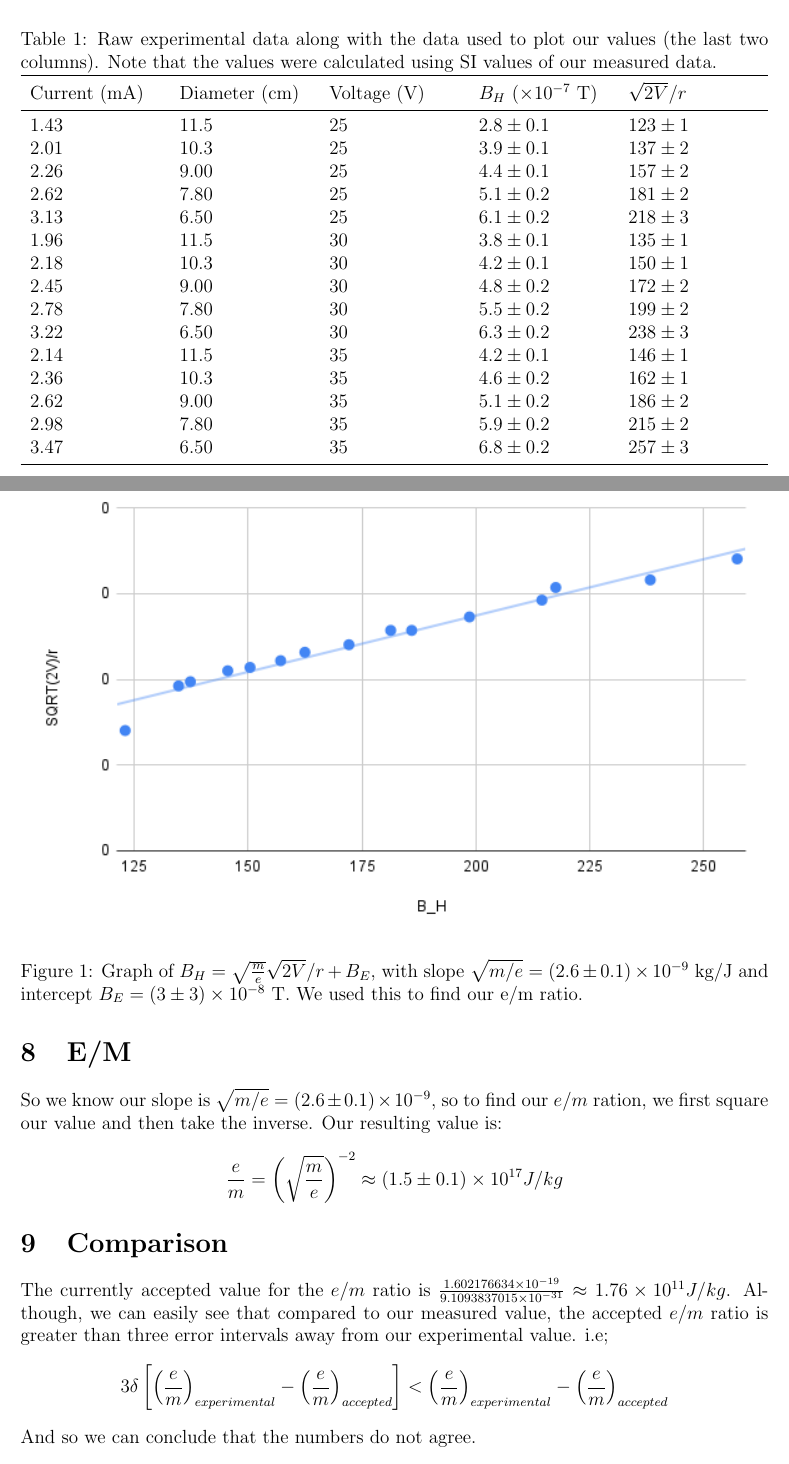
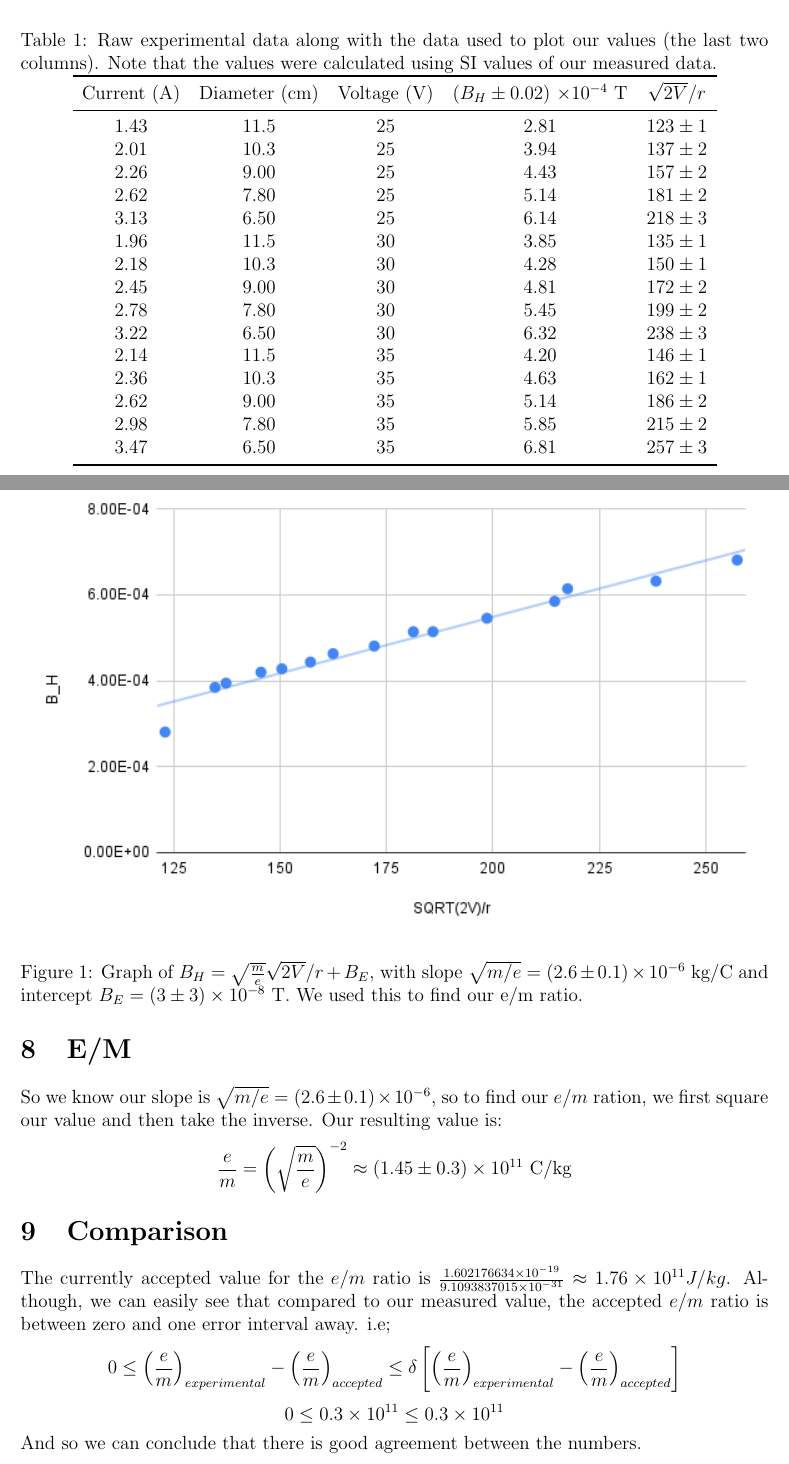
Before and after one commit to shaaz-f/phys-labs, a LaTeX document (lab6/main.tex): two parts of pages 3 and 4 of 5, joined at a grey line, cut so that both start at the same text. Compiled offline with pdfLaTeX.

Commit message:
fixed up everything

```diff
--- a/lab6/main.tex
+++ b/lab6/main.tex
@@ -71,56 +71,56 @@ the roof of the building. We know this because of the right-hand rule. Our foref
 Then, our thumb, when directly perpendicular to the forefinger, goes towards the force, which is to the right of the page.
 Finally as a result, our palm is facing into the page. However, we need to remember that this is the case of a positive charge, so the electron would be opposite, and so
 would be coming OUT of the page., and so our final answer is out of the page.
+
 \section{Table}
-\begin{table}[H]
-    \centering
+
+\begin{table*}[h]\centering
     \caption{Raw experimental data along with the data used to plot our values (the last two columns). Note that the values were calculated using SI values of our measured data.}
-    \begin{tabularx}{\textwidth}{X X X X X X}
-        \toprule
-        \text{Current (mA)} & \text{Diameter (cm)} & \text{Voltage (V)} & \text{$B_H$ ($\times 10^{-7}$ T)} & \text{$\sqrt{2V}/r$} \\
-        \midrule
-        1.43 & 11.5 & 25 & $2.8 \pm 0.1$ & $123 \pm 1$ \\
-        2.01 & 10.3 & 25 & $3.9 \pm 0.1$ & $137 \pm 2$ \\
-        2.26 & 9.00 & 25 & $4.4 \pm 0.1$ & $157 \pm 2$ \\
-        2.62 & 7.80 & 25 & $5.1 \pm 0.2$ & $181 \pm 2$ \\
-        3.13 & 6.50 & 25 & $6.1 \pm 0.2$ & $218 \pm 3$ \\
-        1.96 & 11.5 & 30 & $3.8 \pm 0.1$ & $135 \pm 1$ \\
-        2.18 & 10.3 & 30 & $4.2 \pm 0.1$ & $150 \pm 1$ \\
-        2.45 & 9.00 & 30 & $4.8 \pm 0.2$ & $172 \pm 2$ \\
-        2.78 & 7.80 & 30 & $5.5 \pm 0.2$ & $199 \pm 2$ \\
-        3.22 & 6.50 & 30 & $6.3 \pm 0.2$ & $238 \pm 3$ \\
-        2.14 & 11.5 & 35 & $4.2 \pm 0.1$ & $146 \pm 1$ \\
-        2.36 & 10.3 & 35 & $4.6 \pm 0.2$ & $162 \pm 1$ \\
-        2.62 & 9.00 & 35 & $5.1 \pm 0.2$ & $186 \pm 2$ \\
-        2.98 & 7.80 & 35 & $5.9 \pm 0.2$ & $215 \pm 2$ \\
-        3.47 & 6.50 & 35 & $6.8 \pm 0.2$ & $257 \pm 3$ \\
-        \bottomrule
-    \end{tabularx}
-    \label{tab:experimental_data}
-\end{table}
+    \begin{tabular}{c c c c c} \toprule
+        Current (A) & Diameter (cm) & Voltage (V) & ($B_H \pm 0.02$) $\times 10^{-4}$ T & $\sqrt{2V}/r$ \\ \midrule
+        1.43 & 11.5 & 25 & $2.81$ & $123 \pm 1$ \\
+        2.01 & 10.3 & 25 & $3.94$ & $137 \pm 2$ \\
+        2.26 & 9.00 & 25 & $4.43$ & $157 \pm 2$ \\
+        2.62 & 7.80 & 25 & $5.14$ & $181 \pm 2$ \\
+        3.13 & 6.50 & 25 & $6.14$ & $218 \pm 3$ \\
+        1.96 & 11.5 & 30 & $3.85$ & $135 \pm 1$ \\
+        2.18 & 10.3 & 30 & $4.28$ & $150 \pm 1$ \\
+        2.45 & 9.00 & 30 & $4.81$ & $172 \pm 2$ \\
+        2.78 & 7.80 & 30 & $5.45$ & $199 \pm 2$ \\
+        3.22 & 6.50 & 30 & $6.32$ & $238 \pm 3$ \\
+        2.14 & 11.5 & 35 & $4.20$ & $146 \pm 1$ \\
+        2.36 & 10.3 & 35 & $4.63$ & $162 \pm 1$ \\
+        2.62 & 9.00 & 35 & $5.14$ & $186 \pm 2$ \\
+        2.98 & 7.80 & 35 & $5.85$ & $215 \pm 2$ \\
+        3.47 & 6.50 & 35 & $6.81$ & $257 \pm 3$ \\ \bottomrule
+    \end{tabular}
+\end{table*}
 
 \section{Graph}
 \begin{figure}[H]
     \centering
     \includegraphics[width=\textwidth]{chart.png}
-    \caption{Graph of $B_H = \sqrt{\frac{m}{e}}\sqrt{2V}/r + B_E$, with slope $\sqrt{m/e} = (2.6 \pm 0.1) \times 10^{-9}$ kg/J and intercept $B_E = (3 \pm 3) \times 10^{-8}$ T.
+    \caption{Graph of $B_H = \sqrt{\frac{m}{e}}\sqrt{2V}/r + B_E$, with slope $\sqrt{m/e} = (2.6 \pm 0.1) \times 10^{-6}$ kg/C and intercept $B_E = (3 \pm 3) \times 10^{-8}$ T.
         We used this to find our e/m ratio.}
     \label{fig:bh_vs_sqrt2v_r}
 \end{figure}
 \section{E/M}
-So we know our slope is $\sqrt{m/e} = (2.6 \pm 0.1) \times 10^{-9}$, so to find our $e/m$ ration,
+So we know our slope is $\sqrt{m/e} = (2.6 \pm 0.1) \times 10^{-6}$, so to find our $e/m$ ration,
 we first square our value and then take the inverse. Our resulting value is:
 \begin{equation*}
-    \frac{e}{m} = \left(\sqrt{\frac{m}{e}}\right)^{-2}\approx (1.5 \pm 0.1) \times 10^{17} J/kg
+    \frac{e}{m} = \left(\sqrt{\frac{m}{e}}\right)^{-2}\approx (1.45 \pm 0.3) \times 10^{11} \text{ C/kg}
 \end{equation*}
 \section{Comparison}
 The currently accepted value for the $e/m$ ratio is $\frac{1.602176634 \times 10^{-19}}{9.1093837015 \times 10^{-31}} \approx 1.76 \times 10^{11} J/kg$.
-Although, we can easily see that compared to our measured value, the accepted $e/m$ ratio is greater than three error intervals away from our experimental value.
+Although, we can easily see that compared to our measured value, the accepted $e/m$ ratio is between zero and one error interval away.
 i.e;
 \begin{equation*}
-    3\delta\left[\left(\frac{e}{m}\right)_{experimental} - \left(\frac{e}{m}\right)_{accepted}\right] < \left(\frac{e}{m}\right)_{experimental} - \left(\frac{e}{m}\right)_{accepted}
+    0 \le \left(\frac{e}{m}\right)_{experimental} - \left(\frac{e}{m}\right)_{accepted} \le \delta\left[\left(\frac{e}{m}\right)_{experimental} - \left(\frac{e}{m}\right)_{accepted}\right]
 \end{equation*}
-And so we can conclude that the numbers do not agree.
+\begin{equation*}
+    0 \le 0.3 \times 10^{11} \le 0.3 \times 10^{11}
+\end{equation*}
+And so we can conclude that there is good agreement between the numbers.
 \renewcommand{\bibname}{5\ \ \References and Acknowledgements}
 \begin{thebibliography}{9}
     \bibitem{labmanual}
```
Also changed, not shown: lab6/chart.png, lab6/main.pdf, lab6/main.tex (12 more changed lines), 4 other files.
